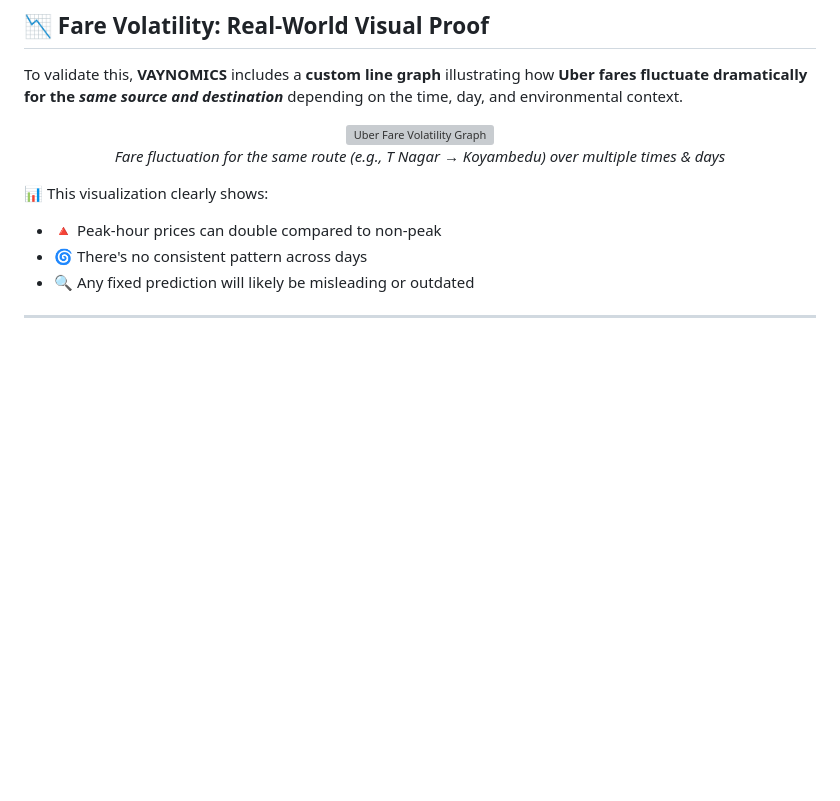
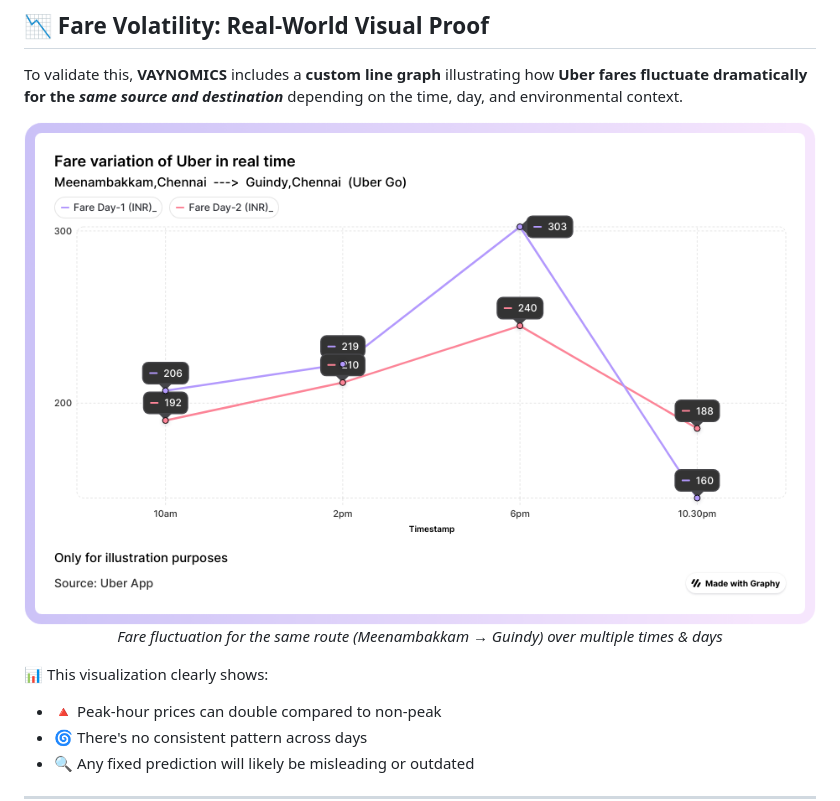
Before and after one commit to vishnu2005/VAYNOMICS, a Markdown page: README.md, the part around the change. Drawn GitHub-style; blank space fills up the shorter version; grey boxes are pictures that could not be loaded.

```diff
--- a/README.md
+++ b/README.md
@@ -169,8 +169,8 @@ Uber’s fare system is driven by a **highly dynamic and proprietary surge algor
 To validate this, **VAYNOMICS** includes a **custom line graph** illustrating how **Uber fares fluctuate dramatically for the *same source and destination*** depending on the time, day, and environmental context.
 
 <p align="center">
-  <img src="assets/uber_fare_volatility_chart.jpg" alt="Uber Fare Volatility Graph" width="850"/>
-  <br/><em>Fare fluctuation for the same route (e.g., T Nagar → Koyambedu) over multiple times & days</em>
+  <img src="assets/uber_fare_volatility_chart.png" alt="Uber Fare Volatility Graph" width="850"/>
+  <br/><em>Fare fluctuation for the same route (Meenambakkam → Guindy) over multiple times & days</em>
 </p>
 
 📊 This visualization clearly shows:
```
